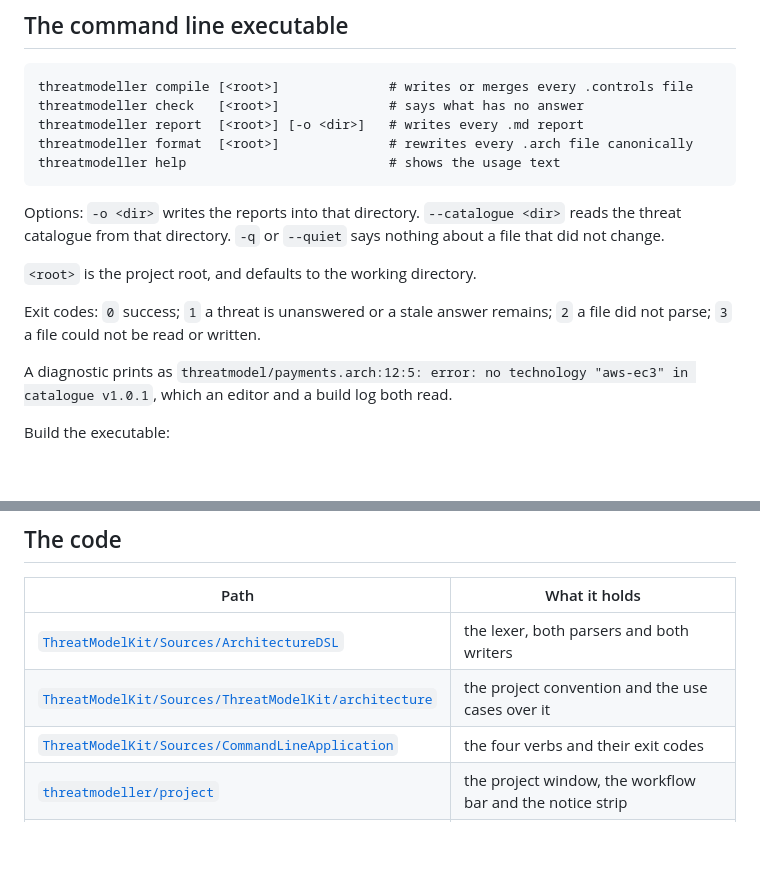
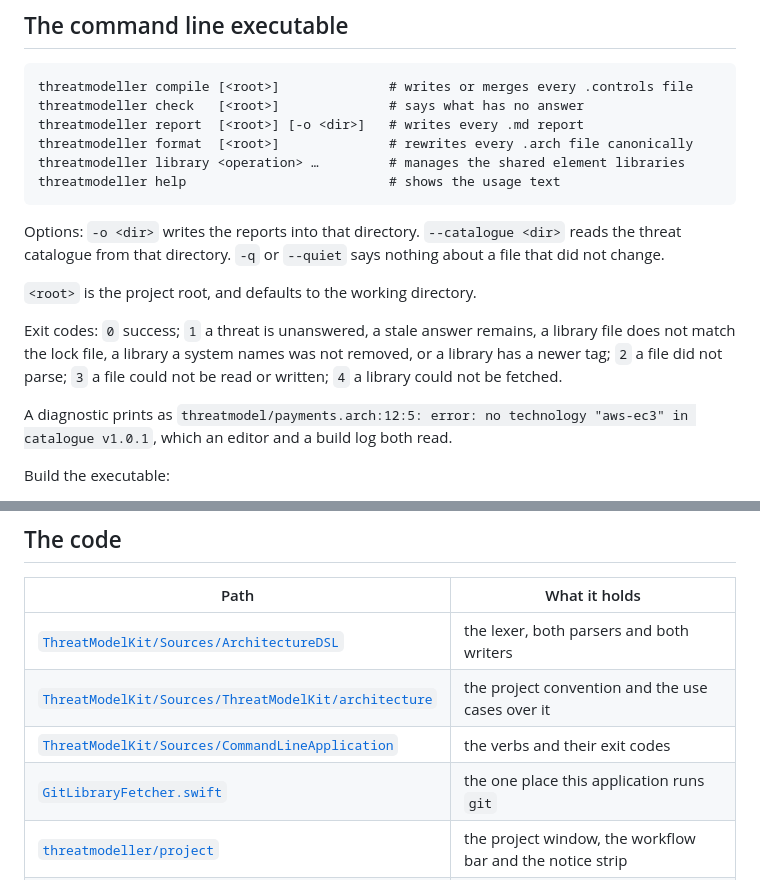
Before and after one commit to craigjbass/threat-modeller, a Markdown page: README.md, 2 parts joined by grey strips. GitHub-like rendering; blank space fills up the shorter version.

````diff
--- a/README.md
+++ b/README.md
@@ -164,6 +214,7 @@ threatmodeller compile [<root>]              # writes or merges every .controls
 threatmodeller check   [<root>]              # says what has no answer
 threatmodeller report  [<root>] [-o <dir>]   # writes every .md report
 threatmodeller format  [<root>]              # rewrites every .arch file canonically
+threatmodeller library <operation> …         # manages the shared element libraries
 threatmodeller help                          # shows the usage text
 ```
 
@@ -173,8 +224,10 @@ about a file that did not change.
 
 `<root>` is the project root, and defaults to the working directory.
 
-Exit codes: `0` success; `1` a threat is unanswered or a stale answer remains;
-`2` a file did not parse; `3` a file could not be read or written.
+Exit codes: `0` success; `1` a threat is unanswered, a stale answer remains, a
+library file does not match the lock file, a library a system names was not
+removed, or a library has a newer tag; `2` a file did not parse; `3` a file
+could not be read or written; `4` a library could not be fetched.
 
 A diagnostic prints as
 `threatmodel/payments.arch:12:5: error: no technology "aws-ec3" in catalogue v1.0.1`,
@@ -229,6 +282,7 @@ document.
 | --- | --- |
 | [`ThreatModelKit/Sources/ArchitectureDSL`](ThreatModelKit/Sources/ArchitectureDSL) | the lexer, both parsers and both writers |
 | [`ThreatModelKit/Sources/ThreatModelKit/architecture`](ThreatModelKit/Sources/ThreatModelKit/architecture) | the project convention and the use cases over it |
-| [`ThreatModelKit/Sources/CommandLineApplication`](ThreatModelKit/Sources/CommandLineApplication) | the four verbs and their exit codes |
+| [`ThreatModelKit/Sources/CommandLineApplication`](ThreatModelKit/Sources/CommandLineApplication) | the verbs and their exit codes |
+| [`GitLibraryFetcher.swift`](ThreatModelKit/Sources/FileGateways/GitLibraryFetcher.swift) | the one place this application runs `git` |
 | [`threatmodeller/project`](threatmodeller/project) | the project window, the workflow bar and the notice strip |
 | [`scripts/update-catalogue.sh`](scripts/update-catalogue.sh) | refreshes the vendored threat catalogue |
````
Also changed, not shown: other parts of README.md (+50 -0 lines), docs/LANGUAGE.md (+4 -1 lines).
